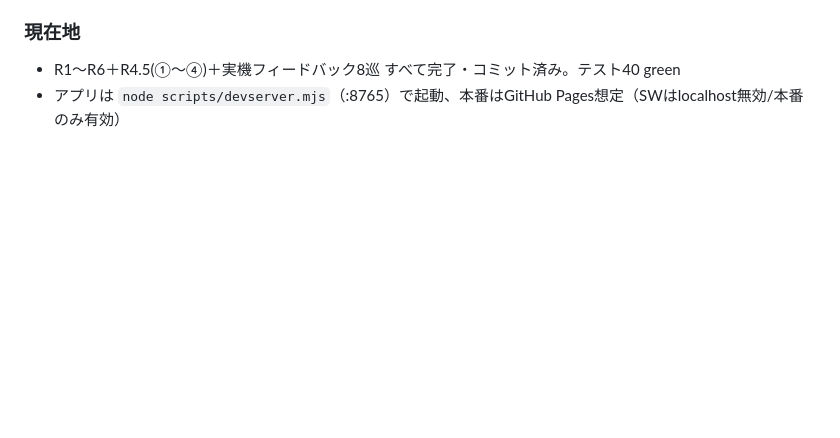
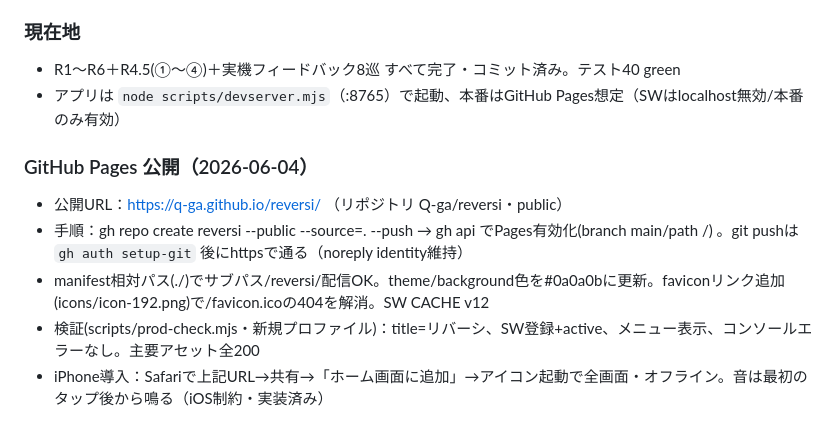
Before and after one commit to Q-ga/reversi, a Markdown page: dev-log.md, the part around the change. GitHub-like rendering; blank space fills up the shorter version.

Commit message:
docs: GitHub Pages公開の記録をdev-logに追記

```diff
--- a/dev-log.md
+++ b/dev-log.md
@@ -323,3 +323,10 @@ R5/R6の前に、着手・めくり・BGM・角の演出を1問ずつgrillして
 ### 現在地
 - R1〜R6＋R4.5(①〜④)＋実機フィードバック8巡 すべて完了・コミット済み。テスト40 green
 - アプリは `node scripts/devserver.mjs`（:8765）で起動、本番はGitHub Pages想定（SWはlocalhost無効/本番のみ有効）
+
+### GitHub Pages 公開（2026-06-04）
+- 公開URL：https://q-ga.github.io/reversi/ （リポジトリ Q-ga/reversi・public）
+- 手順：gh repo create reversi --public --source=. --push → gh api でPages有効化(branch main/path /) 。git pushは `gh auth setup-git` 後にhttpsで通る（noreply identity維持）
+- manifest相対パス(./)でサブパス/reversi/配信OK。theme/background色を#0a0a0bに更新。faviconリンク追加(icons/icon-192.png)で/favicon.icoの404を解消。SW CACHE v12
+- 検証(scripts/prod-check.mjs・新規プロファイル)：title=リバーシ、SW登録+active、メニュー表示、コンソールエラーなし。主要アセット全200
+- iPhone導入：Safariで上記URL→共有→「ホーム画面に追加」→アイコン起動で全画面・オフライン。音は最初のタップ後から鳴る（iOS制約・実装済み）
```
